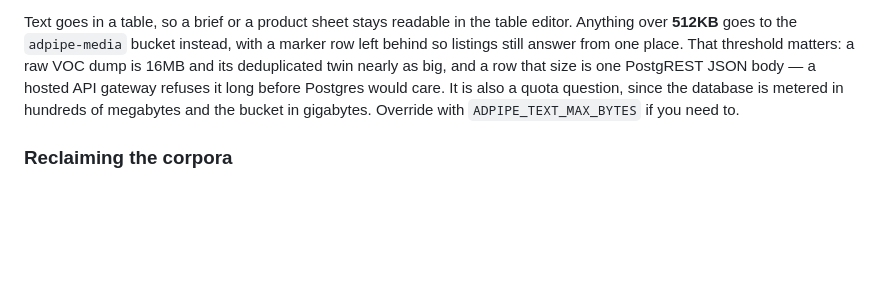
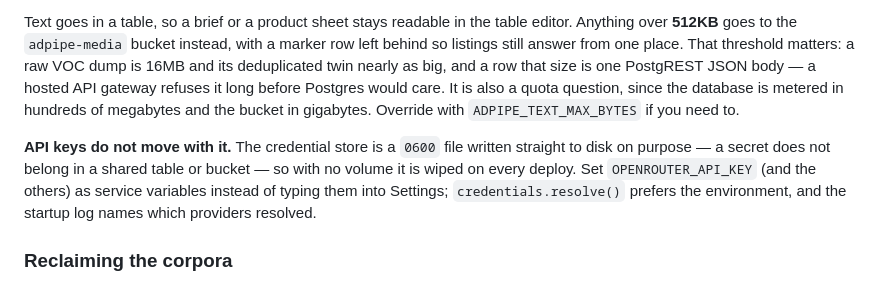
Before and after one commit to UsmanNaeem101/adpipe-studio, a Markdown page: DEPLOY.md, the part around the change. Drawn GitHub-style; blank space fills up the shorter version.

Commit message:
Note that keys do not follow project state into Supabase
The credential store is a 0600 file written straight to disk on purpose, so
turning on Supabase moves every project but leaves keys on a container
filesystem that the next deploy discards. The environment variable is the
answer there, and `resolve()` already prefers it — but somebody reading
"set these two and the volume becomes optional" would not guess that.

Co-Authored-By: Claude Opus 5 <noreply@anthropic.com>
Claude-Session: https://claude.ai/code/session_01LgtAVt4x96dGjDw3d4GJge

```diff
--- a/DEPLOY.md
+++ b/DEPLOY.md
@@ -88,6 +88,13 @@ before Postgres would care. It is also a quota question, since the database is
 metered in hundreds of megabytes and the bucket in gigabytes. Override with
 `ADPIPE_TEXT_MAX_BYTES` if you need to.
 
+**API keys do not move with it.** The credential store is a `0600` file written
+straight to disk on purpose — a secret does not belong in a shared table or
+bucket — so with no volume it is wiped on every deploy. Set `OPENROUTER_API_KEY`
+(and the others) as service variables instead of typing them into Settings;
+`credentials.resolve()` prefers the environment, and the startup log names which
+providers resolved.
+
 ### Reclaiming the corpora
 
 Stages 01–06 build several copies of the corpus, and stage 06 is the end of that
```
